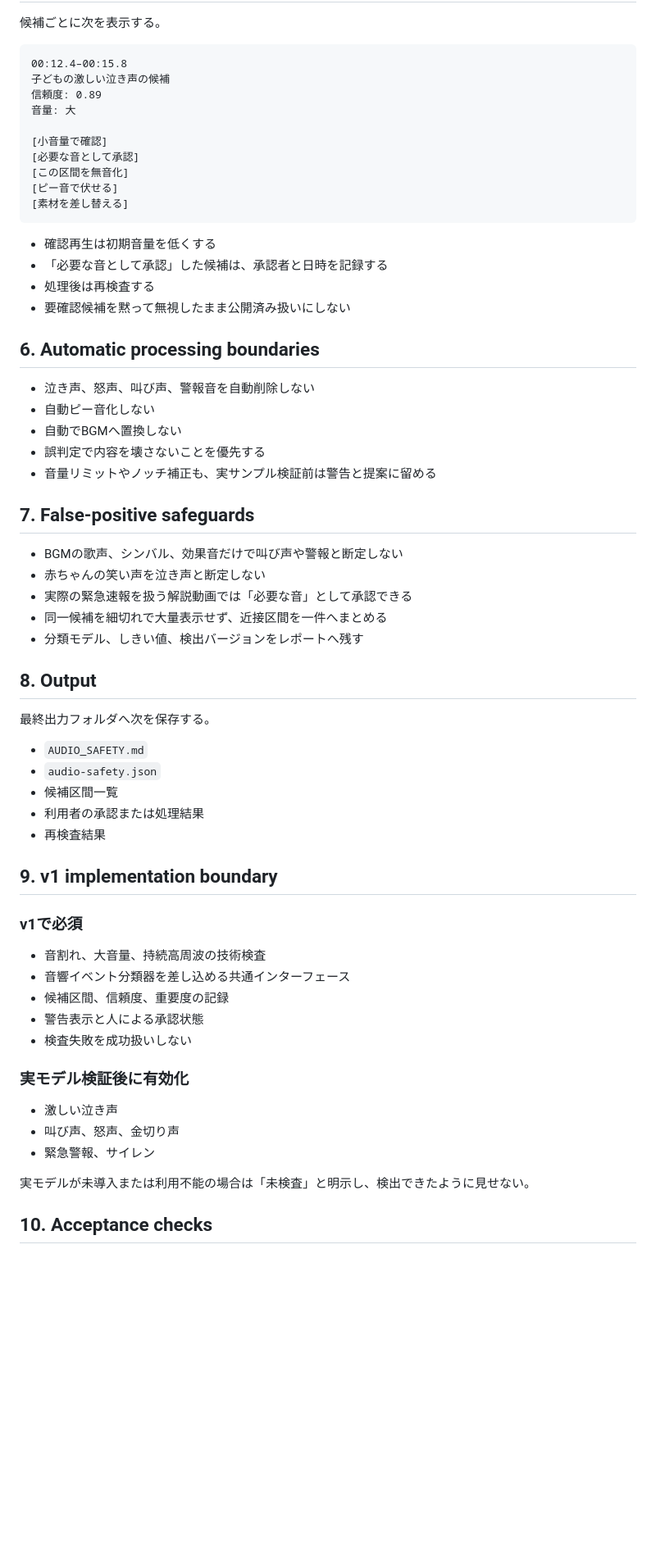
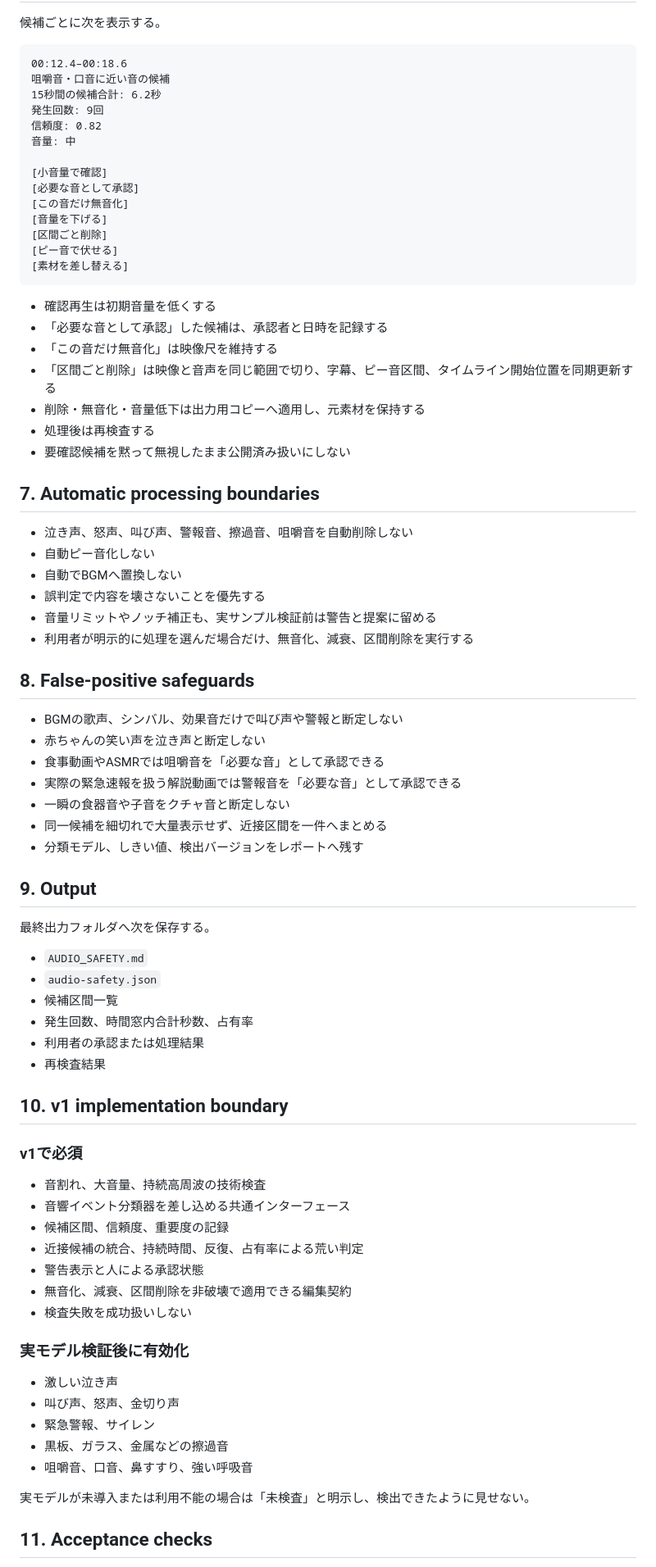
Before and after one commit to nobutakayamauchi/rts-video-flow, a Markdown page: docs/specs/VLOG_ABNORMAL_AUDIO_REVIEW_V1.md, the part around one of its changes. Shown at 82% size. GitHub-like rendering; blank space fills up the shorter version.

````diff
--- a/docs/specs/VLOG_ABNORMAL_AUDIO_REVIEW_V1.md
+++ b/docs/specs/VLOG_ABNORMAL_AUDIO_REVIEW_V1.md
@@ -92,57 +152,70 @@ Branch: `feat/narration-segments-v1`
 候補ごとに次を表示する。
 
 ```text
-00:12.4–00:15.8
-子どもの激しい泣き声の候補
-信頼度: 0.89
-音量: 大
+00:12.4–00:18.6
+咀嚼音・口音に近い音の候補
+15秒間の候補合計: 6.2秒
+発生回数: 9回
+信頼度: 0.82
+音量: 中
 
 [小音量で確認]
 [必要な音として承認]
-[この区間を無音化]
+[この音だけ無音化]
+[音量を下げる]
+[区間ごと削除]
 [ピー音で伏せる]
 [素材を差し替える]
 ```
 
 - 確認再生は初期音量を低くする
 - 「必要な音として承認」した候補は、承認者と日時を記録する
+- 「この音だけ無音化」は映像尺を維持する
+- 「区間ごと削除」は映像と音声を同じ範囲で切り、字幕、ピー音区間、タイムライン開始位置を同期更新する
+- 削除・無音化・音量低下は出力用コピーへ適用し、元素材を保持する
 - 処理後は再検査する
 - 要確認候補を黙って無視したまま公開済み扱いにしない
 
-## 6. Automatic processing boundaries
+## 7. Automatic processing boundaries
 
-- 泣き声、怒声、叫び声、警報音を自動削除しない
+- 泣き声、怒声、叫び声、警報音、擦過音、咀嚼音を自動削除しない
 - 自動ピー音化しない
 - 自動でBGMへ置換しない
 - 誤判定で内容を壊さないことを優先する
 - 音量リミットやノッチ補正も、実サンプル検証前は警告と提案に留める
+- 利用者が明示的に処理を選んだ場合だけ、無音化、減衰、区間削除を実行する
 
-## 7. False-positive safeguards
+## 8. False-positive safeguards
 
 - BGMの歌声、シンバル、効果音だけで叫び声や警報と断定しない
 - 赤ちゃんの笑い声を泣き声と断定しない
-- 実際の緊急速報を扱う解説動画では「必要な音」として承認できる
+- 食事動画やASMRでは咀嚼音を「必要な音」として承認できる
+- 実際の緊急速報を扱う解説動画では警報音を「必要な音」として承認できる
+- 一瞬の食器音や子音をクチャ音と断定しない
 - 同一候補を細切れで大量表示せず、近接区間を一件へまとめる
 - 分類モデル、しきい値、検出バージョンをレポートへ残す
 
-## 8. Output
+## 9. Output
 
 最終出力フォルダへ次を保存する。
 
 - `AUDIO_SAFETY.md`
 - `audio-safety.json`
 - 候補区間一覧
+- 発生回数、時間窓内合計秒数、占有率
 - 利用者の承認または処理結果
 - 再検査結果
 
-## 9. v1 implementation boundary
+## 10. v1 implementation boundary
 
 ### v1で必須
 
 - 音割れ、大音量、持続高周波の技術検査
 - 音響イベント分類器を差し込める共通インターフェース
 - 候補区間、信頼度、重要度の記録
+- 近接候補の統合、持続時間、反復、占有率による荒い判定
 - 警告表示と人による承認状態
+- 無音化、減衰、区間削除を非破壊で適用できる編集契約
 - 検査失敗を成功扱いしない
 
 ### 実モデル検証後に有効化
@@ -150,8 +223,10 @@ Branch: `feat/narration-segments-v1`
 - 激しい泣き声
 - 叫び声、怒声、金切り声
 - 緊急警報、サイレン
+- 黒板、ガラス、金属などの擦過音
+- 咀嚼音、口音、鼻すすり、強い呼吸音
 
 実モデルが未導入または利用不能の場合は「未検査」と明示し、検出できたように見せない。
 
-## 10. Acceptance checks
+## 11. Acceptance checks
 
````
Also changed, not shown: other parts of docs/specs/VLOG_ABNORMAL_AUDIO_REVIEW_V1.md (+71 -6 lines).
